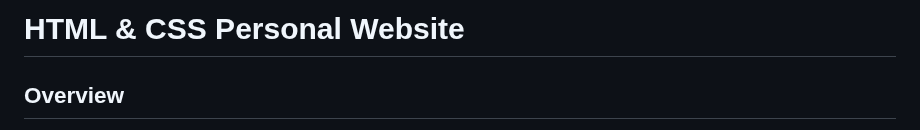
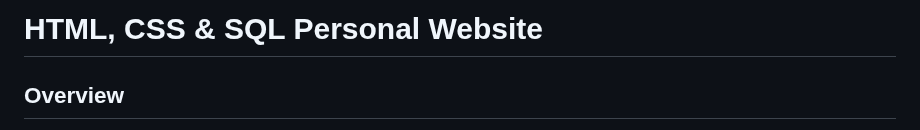
Before and after one commit to guilhermevarolli-collab/SQL-CSS-and-HTML-Tutorials, a Markdown page: README.md, the part around the change. Drawn GitHub-style.

```diff
--- a/README.md
+++ b/README.md
@@ -1,4 +1,4 @@
-# HTML & CSS Personal Website
+# HTML, CSS & SQL Personal Website
 
 ## Overview
 
```
